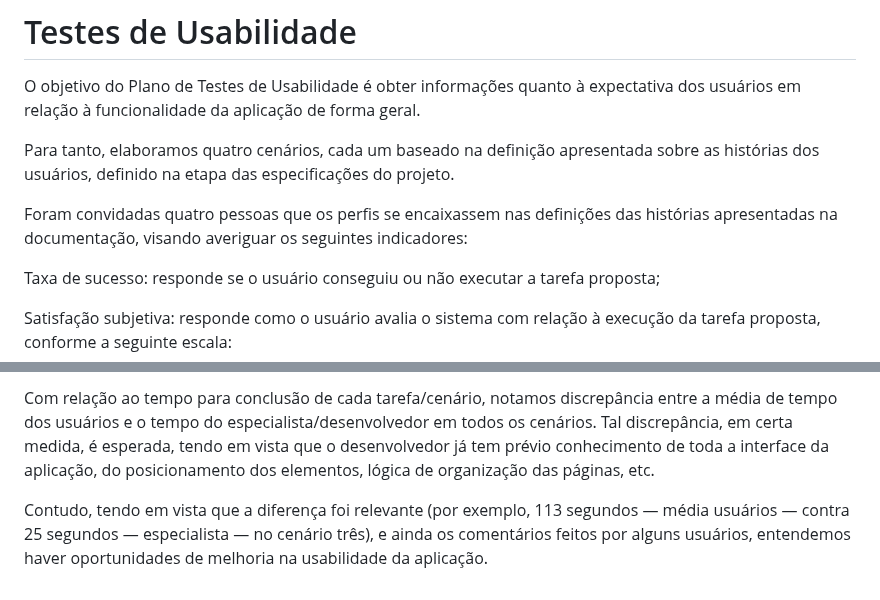
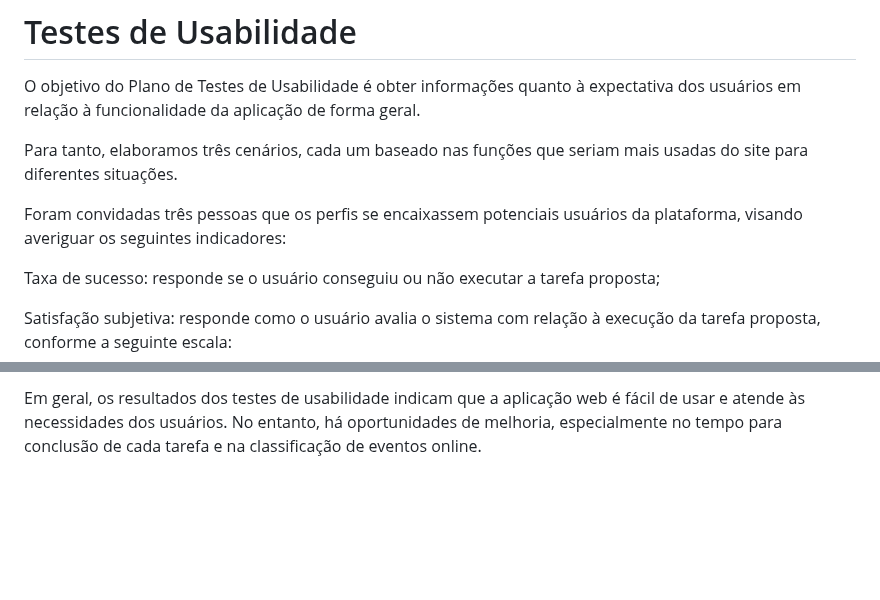
Before and after one commit to ICEI-PUC-Minas-PMV-SI/pmv-si-2024-1-pe1-t1-nafaixa, a Markdown page: docs/tests.md, 2 parts joined by grey strips. GitHub-like rendering; blank space fills up the shorter version.

```diff
--- a/docs/tests.md
+++ b/docs/tests.md
@@ -236,9 +236,9 @@ Já os pontos fracos estão relacionados ao cadastro do produtor e a edição do
 
 O objetivo do Plano de Testes de Usabilidade é obter informações quanto à expectativa dos usuários em relação à  funcionalidade da aplicação de forma geral.
 
-Para tanto, elaboramos quatro cenários, cada um baseado na definição apresentada sobre as histórias dos usuários, definido na etapa das especificações do projeto.
+Para tanto, elaboramos três cenários, cada um baseado nas funções que seriam mais usadas do site para diferentes situações.
 
-Foram convidadas quatro pessoas que os perfis se encaixassem nas definições das histórias apresentadas na documentação, visando averiguar os seguintes indicadores:
+Foram convidadas três pessoas que os perfis se encaixassem potenciais usuários da plataforma, visando averiguar os seguintes indicadores:
 
 Taxa de sucesso: responde se o usuário conseguiu ou não executar a tarefa proposta;
 
@@ -310,4 +320,2 @@ Além disso, a aplicação obteve também uma elevada satisfação subjetiva dos
 
-Com relação ao tempo para conclusão de cada tarefa/cenário, notamos discrepância entre a média de tempo dos usuários e o tempo do especialista/desenvolvedor em todos os cenários. Tal discrepância, em certa medida, é esperada, tendo em vista que o desenvolvedor já tem prévio conhecimento de toda a interface da aplicação, do posicionamento dos elementos, lógica de organização das páginas, etc.
-
-Contudo, tendo em vista que a diferença foi relevante (por exemplo, 113 segundos — média usuários — contra 25 segundos — especialista — no cenário três), e ainda os comentários feitos por alguns usuários, entendemos haver oportunidades de melhoria na usabilidade da aplicação.
+Em geral, os resultados dos testes de usabilidade indicam que a aplicação web é fácil de usar e atende às necessidades dos usuários. No entanto, há oportunidades de melhoria, especialmente no tempo para conclusão de cada tarefa e na classificação de eventos online.
```
Also changed, not shown: other parts of docs/tests.md (+29 -19 lines).
